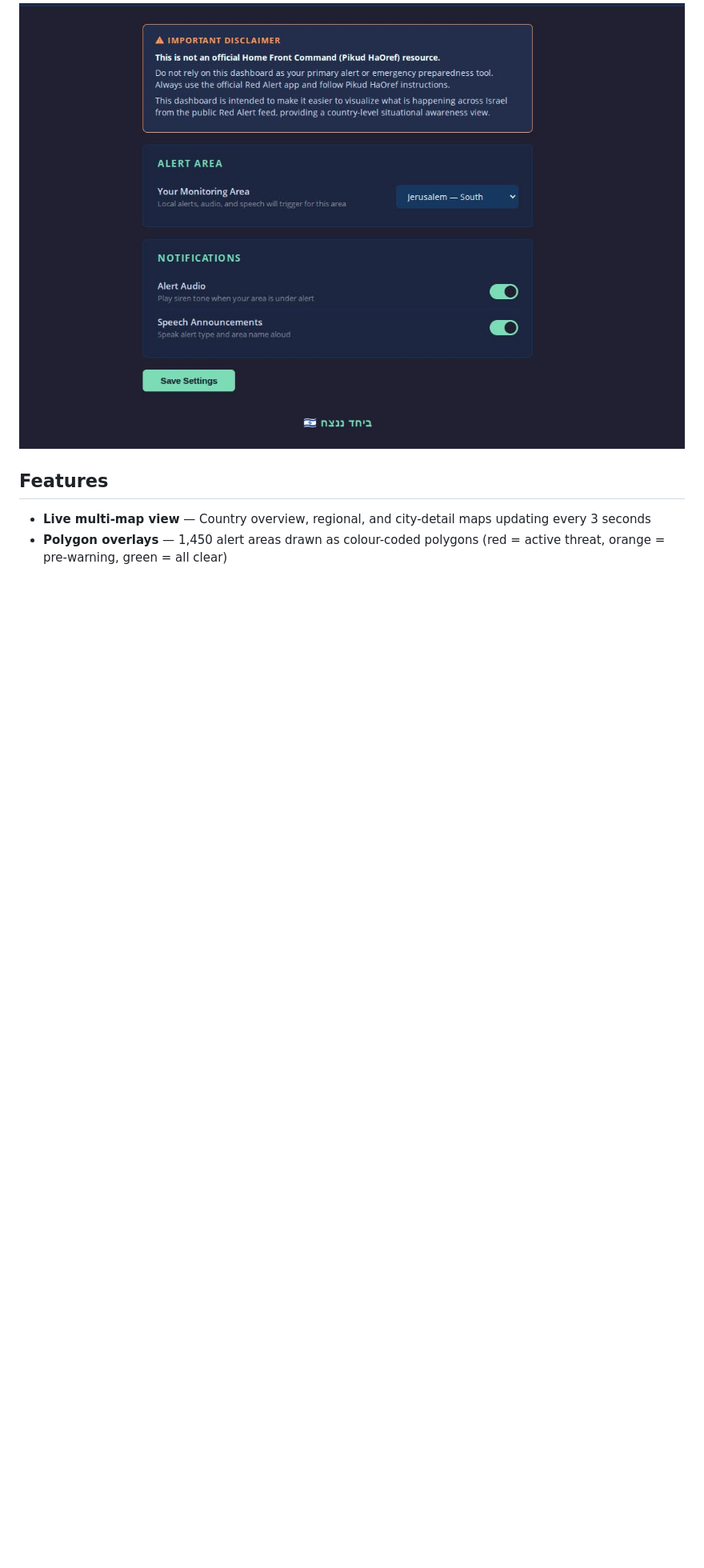
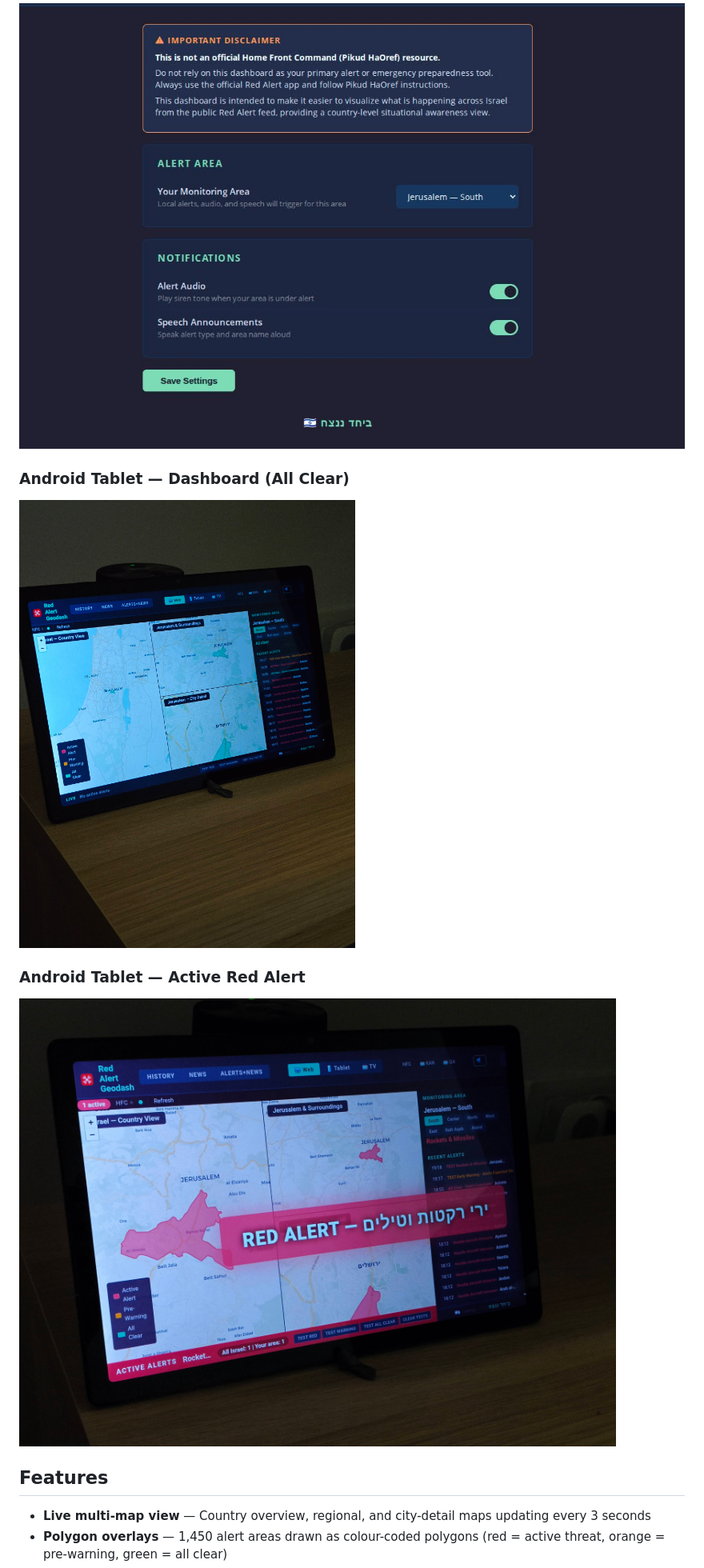
Before and after one commit to danielrosehill/Red-Alert-Geodash, a Markdown page: README.md, the part around one of its changes. Shown at 80% size. Drawn GitHub-style; pictures changed too: screenshots/tablet-dashboard.jpg (added), screenshots/tablet-red-alert.jpg (added); blank space fills up the shorter version.

```diff
--- a/README.md
+++ b/README.md
@@ -46,6 +50,12 @@ The developer assumes no responsibility for missed alerts, incorrect data, or an
 
 ### Settings — Monitoring Area and Notification Preferences
 ![Settings](screenshots/image(4).png)
+
+### Android Tablet — Dashboard (All Clear)
+![Tablet Dashboard](screenshots/tablet-dashboard.jpg)
+
+### Android Tablet — Active Red Alert
+![Tablet Red Alert](screenshots/tablet-red-alert.jpg)
 
 ## Features
 
```
Also changed, not shown: other parts of README.md (+4 -0 lines), 10 other files.
